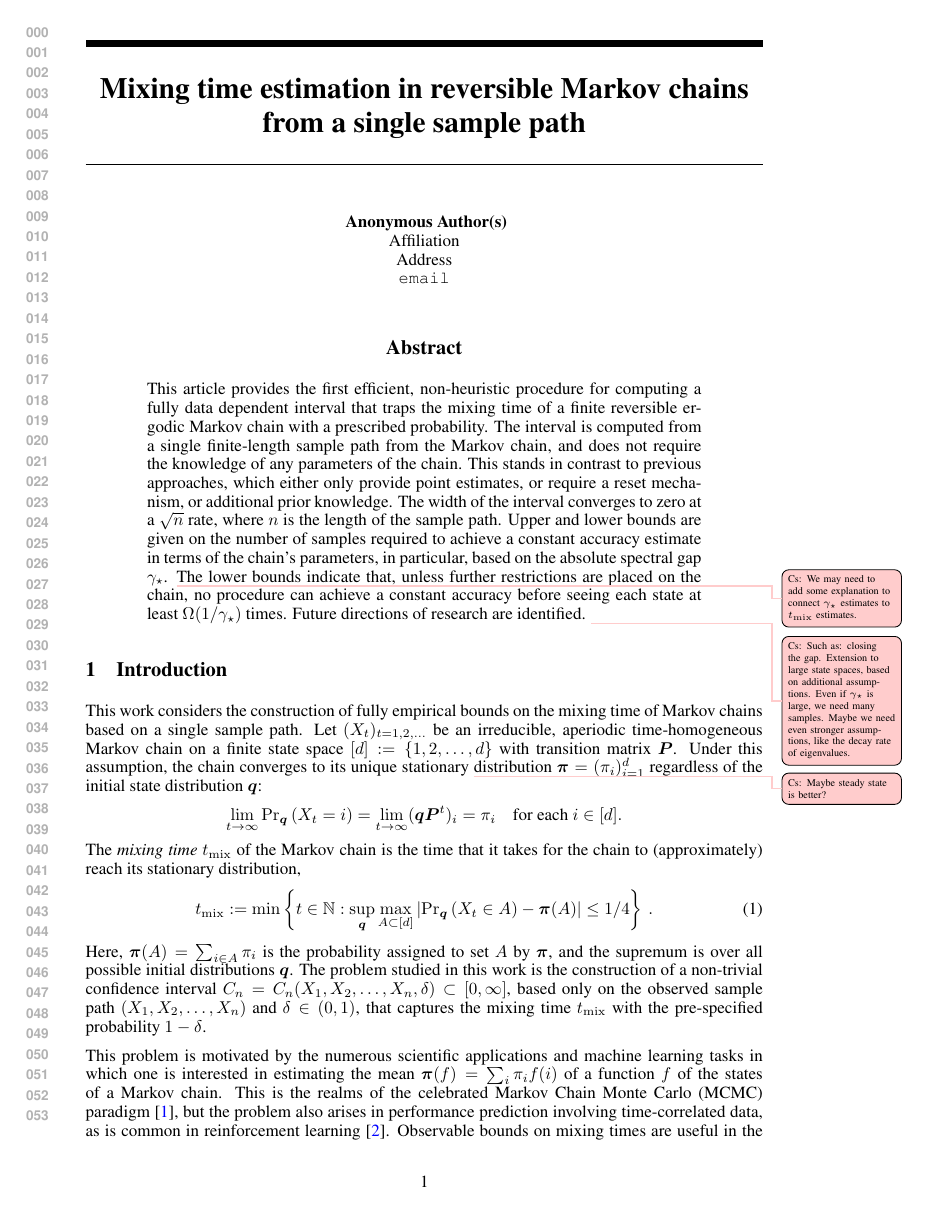
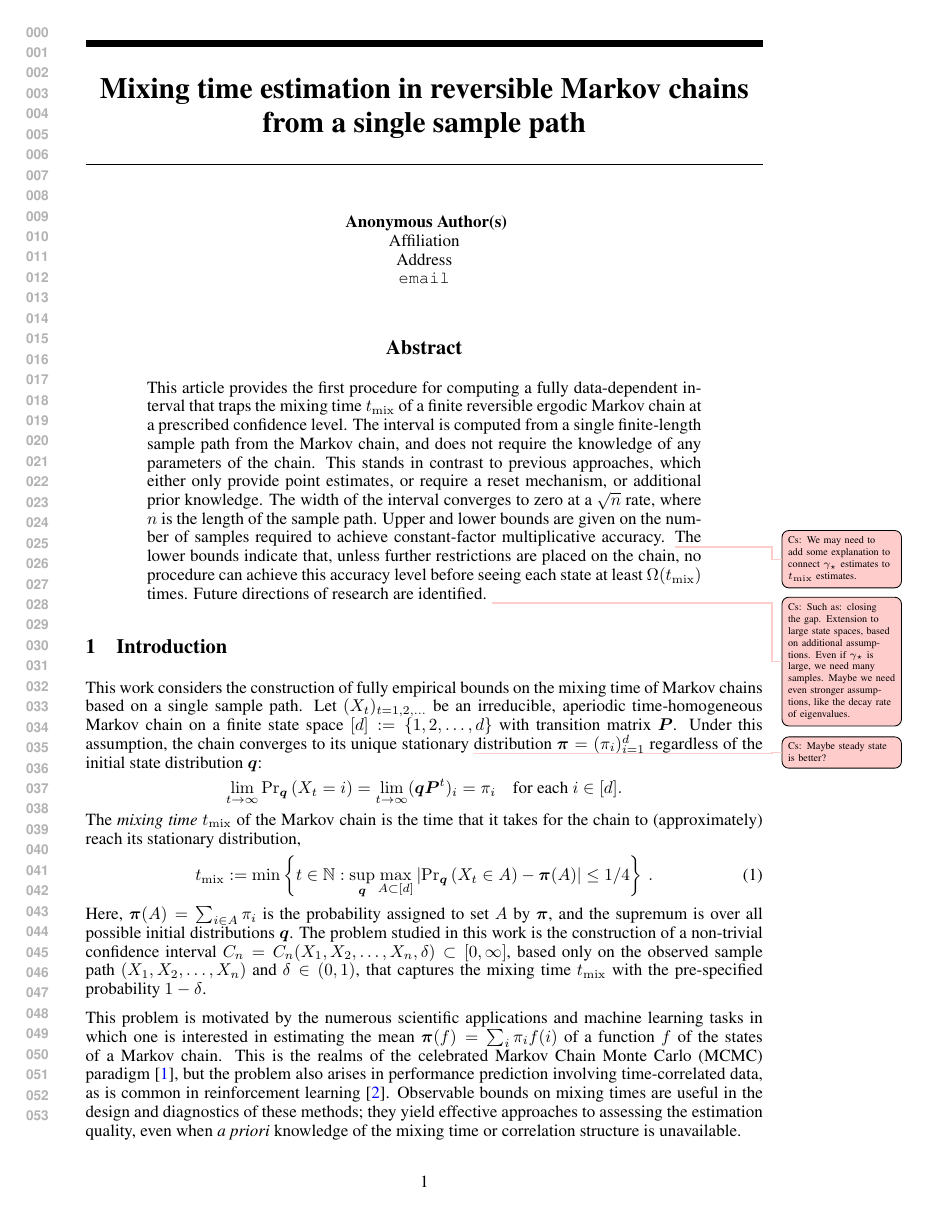
Before and after one commit to Szepi/mixing-time-est, a LaTeX paper (matrix-est.tex, which reads abstract.tex): page 1 of 25 before the commit and page 1 of 24 after it. Compiled offline with pdfLaTeX.

Commit message:
abstract

```diff
--- a/abstract.tex
+++ b/abstract.tex
@@ -1,6 +1,7 @@
 %!TEX root =  matrix-est.tex
-This article provides the first efficient, non-heuristic procedure for computing a fully data dependent interval
-that traps the mixing time of a finite reversible ergodic Markov chain with a prescribed probability.
+This article provides the first procedure for computing a fully
+data-dependent interval that traps the mixing time $\tmix$ of a finite
+reversible ergodic Markov chain at a prescribed confidence level.
 The interval is computed from a single finite-length sample
 path from the Markov chain, and does not require the
 knowledge of any parameters of the chain.
@@ -15,15 +16,13 @@ reset mechanism, or additional prior knowledge.
 %$1-\delta$; and
 The width of the interval converges to zero at a
 $\sqrt{n}$ rate, where $n$ is the length of the sample path.
-Upper and lower bounds are given on the number of samples required
-to achieve a constant accuracy estimate in terms of the chain's parameters,
-in particular, based on the absolute spectral gap $\gap$.
+Upper and lower bounds are given on the number of samples required to
+achieve constant-factor multiplicative accuracy.
 \todoc{We may need to add some explanation to connect $\gap$ estimates
 to $\tmix$ estimates.}
-The lower bounds indicate that,
-unless further restrictions are placed on the chain,
-no procedure can achieve a constant
-accuracy before seeing each state at least  $\Omega(1/\gap)$ times.
+The lower bounds indicate that, unless further restrictions are placed
+on the chain, no procedure can achieve this accuracy level before
+seeing each state at least $\Omega(\tmix)$ times.
 Future directions of research are identified.
 \todoc{Such as: closing the gap. Extension to large state spaces,
 based on additional assumptions. Even if $\gap$ is large, we need many samples.
```
Also changed, not shown: intro-nips.tex (+1 -1 lines).
